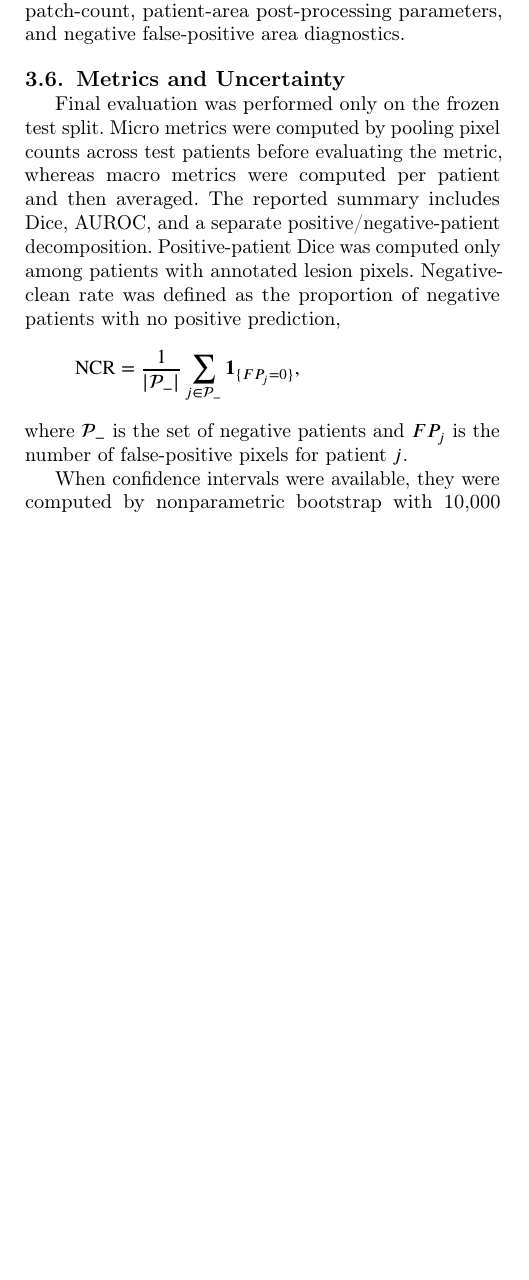
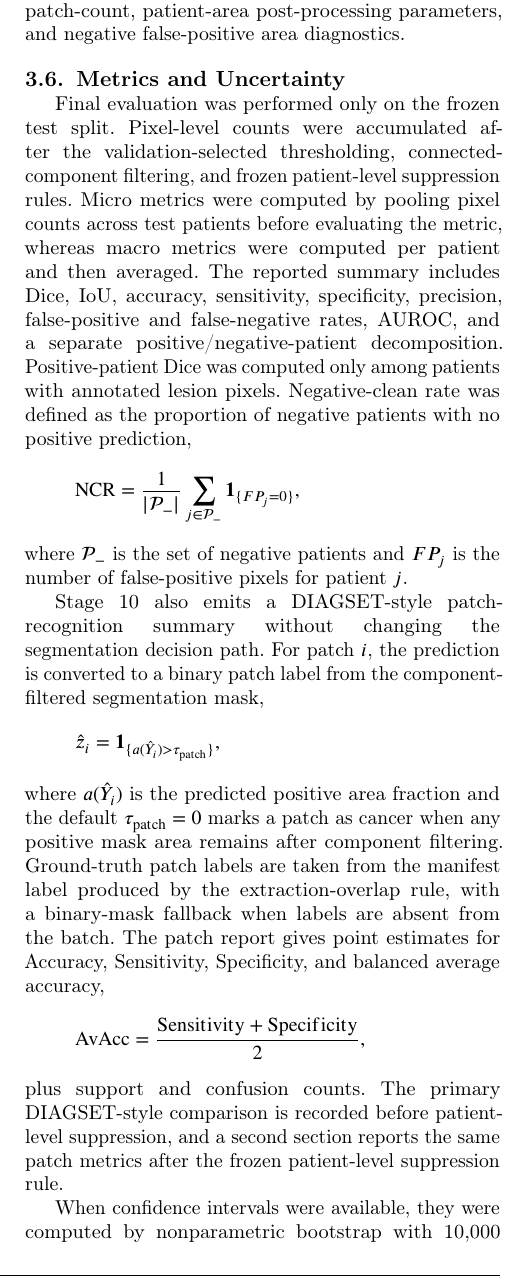
Before and after one commit to bhnunes/Master_Coding, a LaTeX paper (reports/main.tex): part of one column of page 5 of 8, cut so that both start at the same text, the shorter picture padded with empty space. Compiled offline with pdfLaTeX; a LaTeX package or settings file that is missing is left out.

Commit message:
Enhance evaluation metrics and add DIAGSET-style patch-recognition summary in final test performance section

```diff
--- a/reports/main.tex
+++ b/reports/main.tex
@@ -142,11 +142,21 @@ Candidate selection also enforced baseline-relative positive-patient Dice and tr
 
 \subsection{Metrics and Uncertainty}
 
-Final evaluation was performed only on the frozen test split. Micro metrics were computed by pooling pixel counts across test patients before evaluating the metric, whereas macro metrics were computed per patient and then averaged. The reported summary includes Dice, AUROC, and a separate positive/negative-patient decomposition. Positive-patient Dice was computed only among patients with annotated lesion pixels. Negative-clean rate was defined as the proportion of negative patients with no positive prediction,
+Final evaluation was performed only on the frozen test split. Pixel-level counts were accumulated after the validation-selected thresholding, connected-component filtering, and frozen patient-level suppression rules. Micro metrics were computed by pooling pixel counts across test patients before evaluating the metric, whereas macro metrics were computed per patient and then averaged. The reported summary includes Dice, IoU, accuracy, sensitivity, specificity, precision, false-positive and false-negative rates, AUROC, and a separate positive/negative-patient decomposition. Positive-patient Dice was computed only among patients with annotated lesion pixels. Negative-clean rate was defined as the proportion of negative patients with no positive prediction,
 \[
 \mathrm{NCR}=\frac{1}{|\mathcal{P}_-|}\sum_{j\in\mathcal{P}_-}\indicator{FP_j=0},
 \]
 where $\mathcal{P}_-$ is the set of negative patients and $FP_j$ is the number of false-positive pixels for patient $j$.
+
+Stage 10 also emits a DIAGSET-style patch-recognition summary without changing the segmentation decision path. For patch $i$, the prediction is converted to a binary patch label from the component-filtered segmentation mask,
+\[
+\hat{z}_i=\indicator{a(\hat{Y}_i)>\tau_{\mathrm{patch}}},
+\]
+where $a(\hat{Y}_i)$ is the predicted positive area fraction and the default $\tau_{\mathrm{patch}}=0$ marks a patch as cancer when any positive mask area remains after component filtering. Ground-truth patch labels are taken from the manifest label produced by the extraction-overlap rule, with a binary-mask fallback when labels are absent from the batch. The patch report gives point estimates for Accuracy, Sensitivity, Specificity, and balanced average accuracy,
+\[
+\mathrm{AvAcc}=\frac{\mathrm{Sensitivity}+\mathrm{Specificity}}{2},
+\]
+plus support and confusion counts. The primary DIAGSET-style comparison is recorded before patient-level suppression, and a second section reports the same patch metrics after the frozen patient-level suppression rule.
 
 When confidence intervals were available, they were computed by nonparametric bootstrap with 10,000 resamples at the patient level \cite{efron1979bootstrap}. This patient-wise procedure was used for micro metrics, macro metrics, and the positive/negative-patient decomposition. AUROC is reported as a point estimate only because the final artifacts preserved the information needed for histogram-based AUROC but did not preserve patient-indexed probability distributions required for a patient-level AUROC bootstrap.
 
```
Also changed, not shown: reports/main.tex (2 more changed lines).
